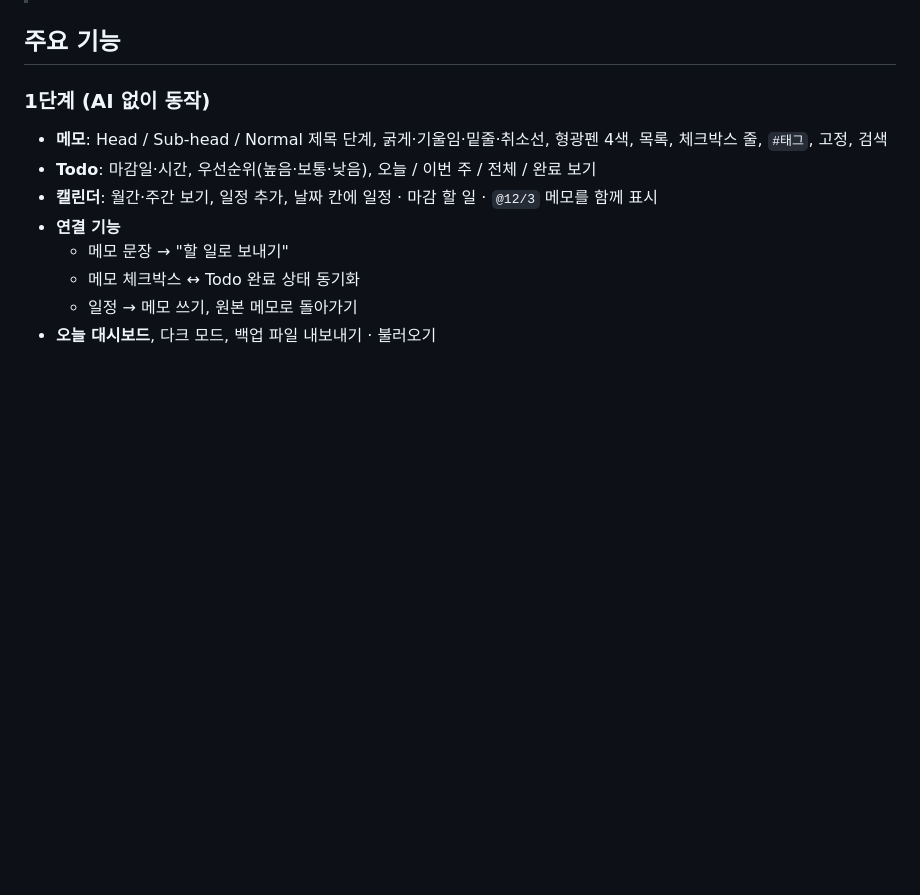
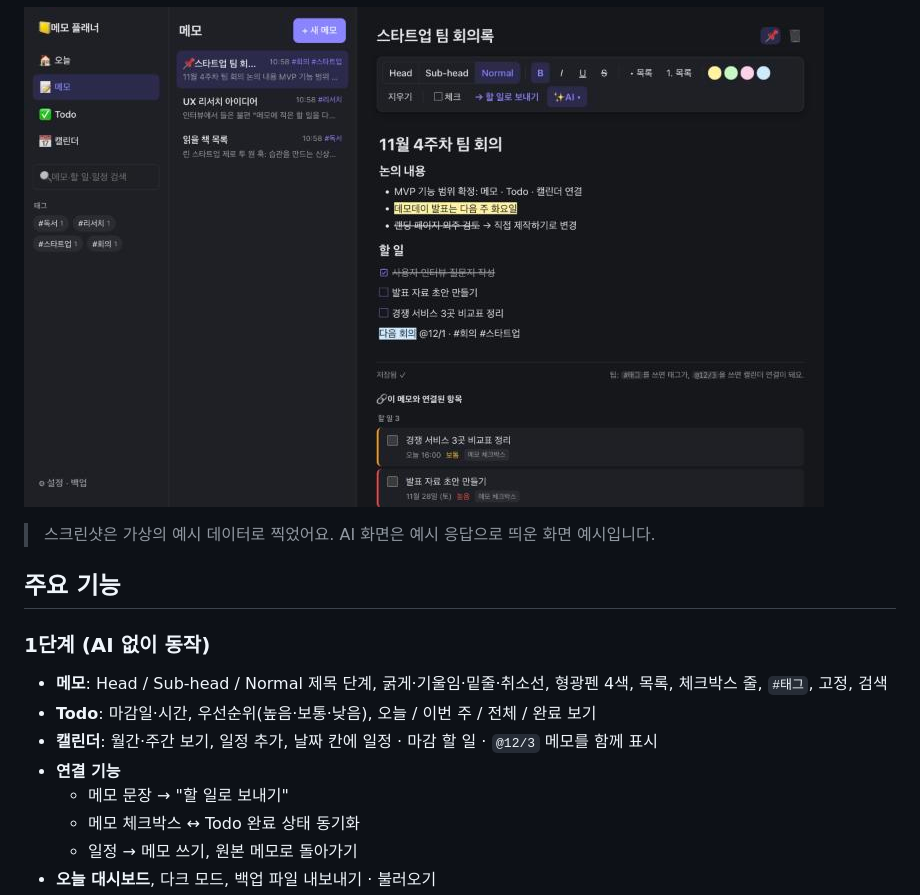
Before and after one commit to jeongwonHuh/memo-planner, a Markdown page: README.md, the part around one of its changes. Rendered like a GitHub page; pictures changed too: docs/screenshots/06-dark-mode.jpg (added); folded sections open; blank space fills up the shorter version.

Commit message:
README에 앱 화면 스크린샷 추가
- 오늘 대시보드, 메모 편집, 캘린더, Todo, AI 할 일 찾기, 다크 모드 (가상 예시 데이터)
- .gitignore 허용 목록에 docs/screenshots 추가

Co-Authored-By: Claude Opus 5.5 <noreply@anthropic.com>

```diff
--- a/README.md
+++ b/README.md
@@ -8,3 +22,8 @@
+![다크 모드 메모 화면](docs/screenshots/06-dark-mode.jpg)
+
+</details>
+
+> 스크린샷은 가상의 예시 데이터로 찍었어요. AI 화면은 예시 응답으로 띄운 화면 예시입니다.
 
 ## 주요 기능
 
```
Also changed, not shown: other parts of README.md (+14 -0 lines), docs/screenshots/01-dashboard.jpg (added), docs/screenshots/02-memo.jpg (added), docs/screenshots/03-calendar.jpg (added), docs/screenshots/04-todo.jpg (added), docs/screenshots/05-ai-todos.jpg (added), 1 other file.
